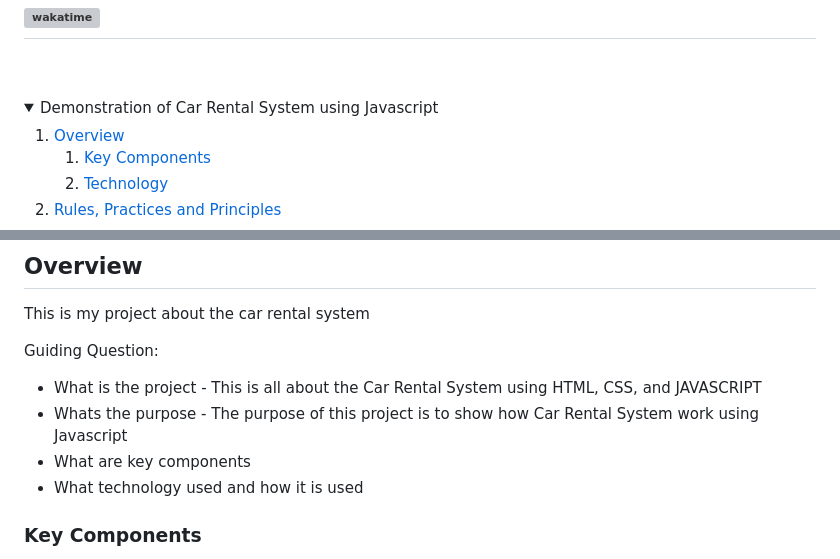
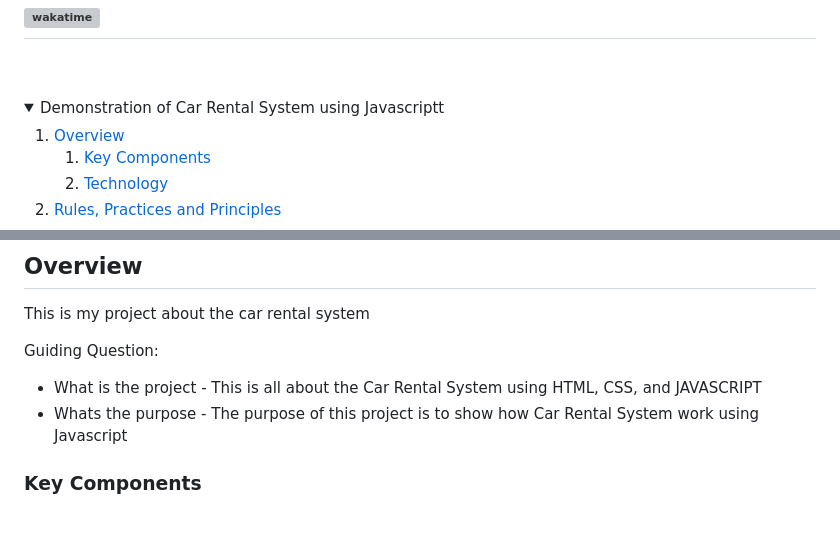
Before and after one commit to iamjerome11/AWD-Seatwork-1-2-FJ-25, a Markdown page: readme.md, 2 parts joined by grey strips. GitHub-like rendering; folded sections open; blank space fills up the shorter version; grey boxes are pictures that could not be loaded.

Commit message:
docs (updated the readme)

```diff
--- a/readme.md
+++ b/readme.md
@@ -28,7 +26,7 @@
 
 
 <details>
-  <summary>Demonstration of Car Rental System using Javascript</summary>
+  <summary>Demonstration of Car Rental System using Javascriptt</summary>
   <ol>
     <li>
       <a href="#overview">Overview</a>
@@ -60,8 +58,8 @@ This is my project about the car rental system
 Guiding Question:
 - What is the project - This is all about the Car Rental System using HTML, CSS, and JAVASCRIPT
 - Whats the purpose - The purpose of this project is to show how Car Rental System work using Javascript
-- What are key components
-- What technology used and how it is used
+
+
 
 ### Key Components
 
```
Also changed, not shown: other parts of readme.md (+0 -2 lines).
